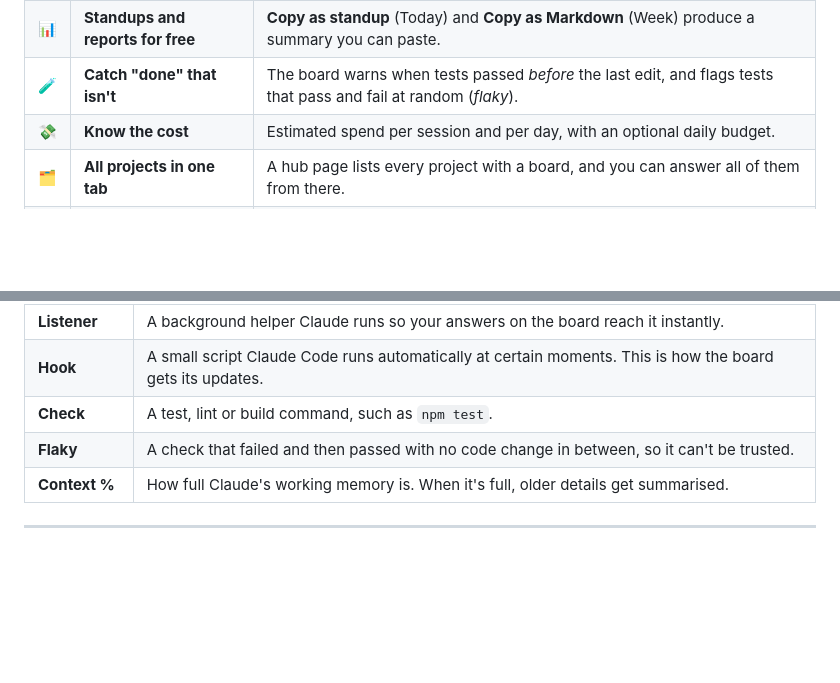
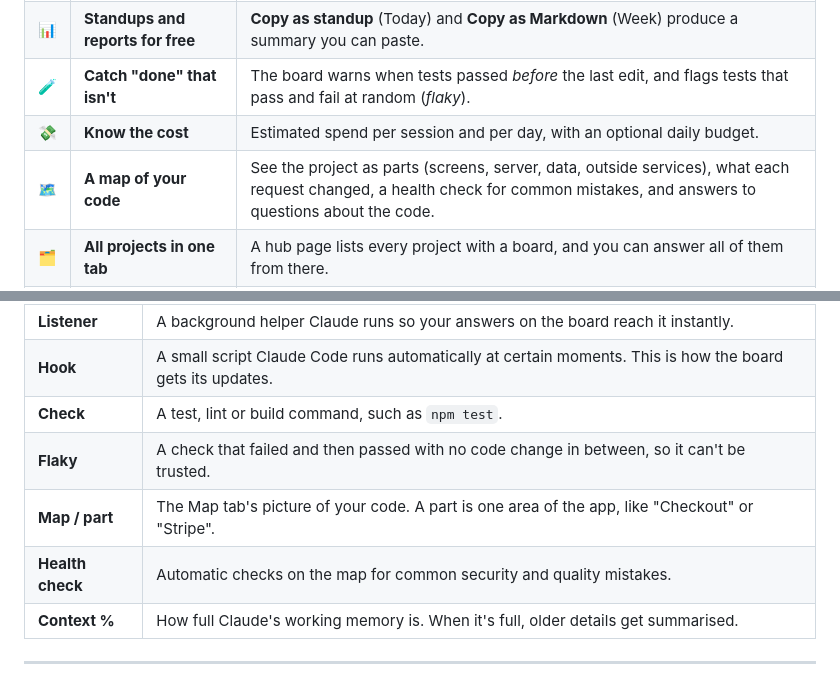
Before and after one commit to Codewing-Internal-Projects/project-plan, a Markdown page: README.md, 2 parts joined by grey strips. Rendered like a GitHub page; blank space fills up the shorter version.

```diff
--- a/README.md
+++ b/README.md
@@ -39,6 +39,7 @@ When you ask Claude Code to do something, it works in your terminal. You can't e
 | 📊 | **Standups and reports for free** | **Copy as standup** (Today) and **Copy as Markdown** (Week) produce a summary you can paste. |
 | 🧪 | **Catch "done" that isn't** | The board warns when tests passed *before* the last edit, and flags tests that pass and fail at random (*flaky*). |
 | 💸 | **Know the cost** | Estimated spend per session and per day, with an optional daily budget. |
+| 🗺️ | **A map of your code** | See the project as parts (screens, server, data, outside services), what each request changed, a health check for common mistakes, and answers to questions about the code. |
 | 🗂️ | **All projects in one tab** | A hub page lists every project with a board, and you can answer all of them from there. |
 | 🔒 | **Private by default** | It runs on your computer. Nothing is uploaded, and there's nothing to install from npm or pip. |
 
@@ -291,6 +313,8 @@ Handy things to say to Claude:
 | **Hook** | A small script Claude Code runs automatically at certain moments. This is how the board gets its updates. |
 | **Check** | A test, lint or build command, such as `npm test`. |
 | **Flaky** | A check that failed and then passed with no code change in between, so it can't be trusted. |
+| **Map / part** | The Map tab's picture of your code. A part is one area of the app, like "Checkout" or "Stripe". |
+| **Health check** | Automatic checks on the map for common security and quality mistakes. |
 | **Context %** | How full Claude's working memory is. When it's full, older details get summarised. |
 
 ---
```
Also changed, not shown: other parts of README.md (+27 -3 lines), CHANGELOG.md (+9 -0 lines), docs/images/map-ask.png (added), docs/images/map-health.png (added), docs/images/map.png (added), 8 other files.
